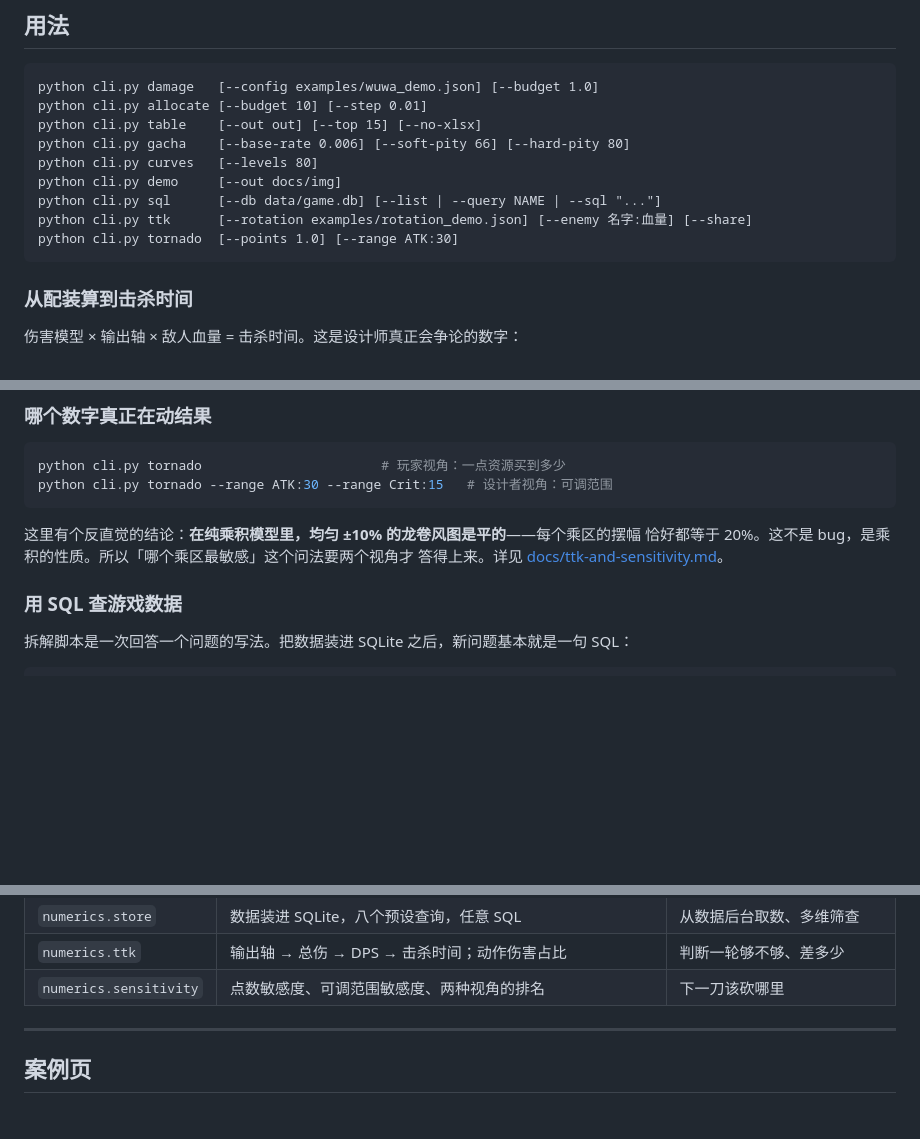
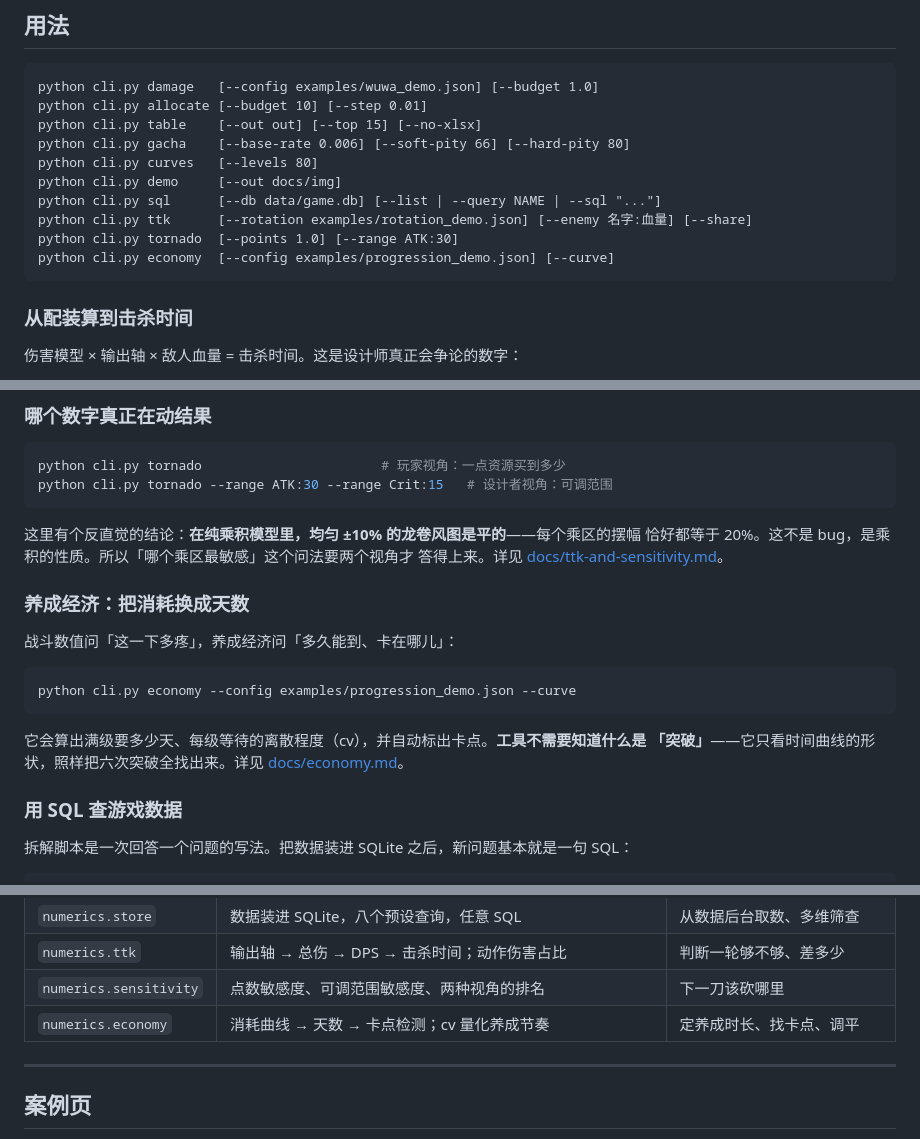
Before and after one commit to Loveletter2/game-numerics-toolkit, a Markdown page: README.md, 3 parts joined by grey strips. GitHub-like rendering; blank space fills up the shorter version.

Commit message:
docs: wire the economy module into the README

````diff
--- a/README.md
+++ b/README.md
@@ -247,6 +247,7 @@ python cli.py demo     [--out docs/img]
 python cli.py sql      [--db data/game.db] [--list | --query NAME | --sql "..."]
 python cli.py ttk      [--rotation examples/rotation_demo.json] [--enemy 名字:血量] [--share]
 python cli.py tornado  [--points 1.0] [--range ATK:30]
+python cli.py economy  [--config examples/progression_demo.json] [--curve]
 ```
 
 ### 从配装算到击杀时间
@@ -267,6 +268,17 @@ python cli.py tornado --range ATK:30 --range Crit:15   # 设计者视角：可
 这里有个反直觉的结论：**在纯乘积模型里，均匀 ±10% 的龙卷风图是平的**——每个乘区的摆幅
 恰好都等于 20%。这不是 bug，是乘积的性质。所以「哪个乘区最敏感」这个问法要两个视角才
 答得上来。详见 [docs/ttk-and-sensitivity.md](docs/ttk-and-sensitivity.md)。
+
+### 养成经济：把消耗换成天数
+
+战斗数值问「这一下多疼」，养成经济问「多久能到、卡在哪儿」：
+
+```bash
+python cli.py economy --config examples/progression_demo.json --curve
+```
+
+它会算出满级要多少天、每级等待的离散程度（cv），并自动标出卡点。**工具不需要知道什么是
+「突破」**——它只看时间曲线的形状，照样把六次突破全找出来。详见 [docs/economy.md](docs/economy.md)。
 
 ### 用 SQL 查游戏数据
 
@@ -316,6 +328,7 @@ allocation_report(model, 10)  # 最优分配 vs 贪心 vs 全砸一个
 | `numerics.store` | 数据装进 SQLite，八个预设查询，任意 SQL | 从数据后台取数、多维筛查 |
 | `numerics.ttk` | 输出轴 → 总伤 → DPS → 击杀时间；动作伤害占比 | 判断一轮够不够、差多少 |
 | `numerics.sensitivity` | 点数敏感度、可调范围敏感度、两种视角的排名 | 下一刀该砍哪里 |
+| `numerics.economy` | 消耗曲线 → 天数 → 卡点检测；cv 量化养成节奏 | 定养成时长、找卡点、调平 |
 
 ---
 
````
